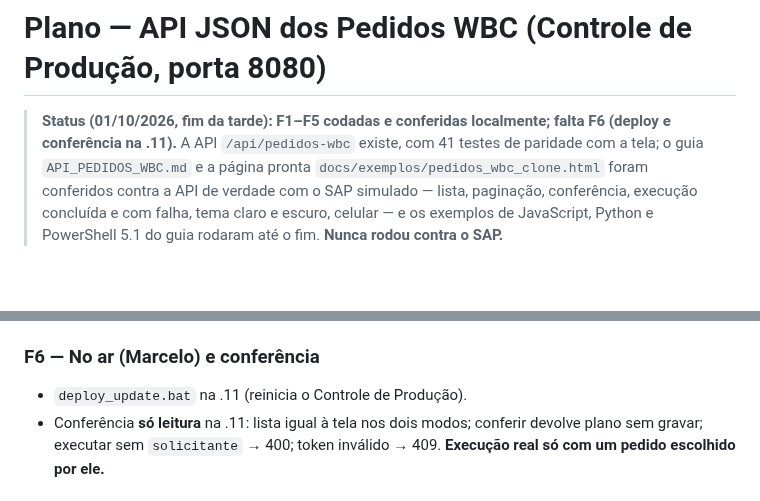
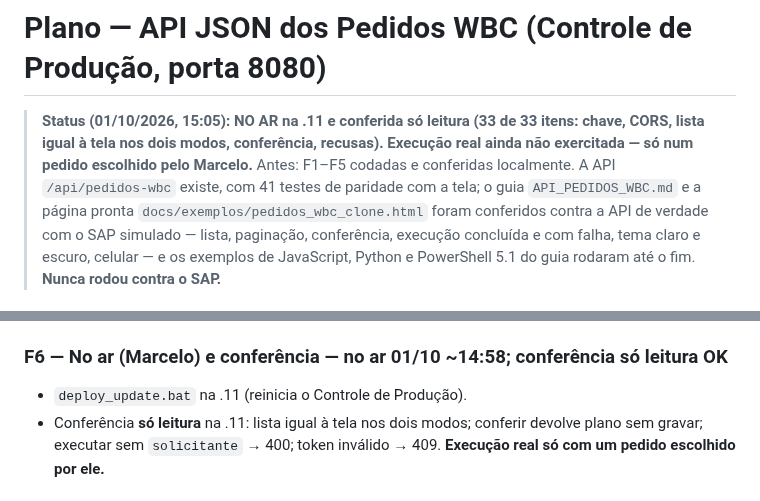
Before and after one commit to MarceloProjetos/oportunidade_wbc, a Markdown page: docs/PLANO_API_PEDIDOS_WBC.md, 2 parts joined by grey strips. GitHub-like rendering; blank space fills up the shorter version.

Commit message:
Plano API Pedidos WBC: no ar na .11, conferida so leitura
Co-Authored-By: Claude Opus 5.5 <noreply@anthropic.com>

```diff
--- a/docs/PLANO_API_PEDIDOS_WBC.md
+++ b/docs/PLANO_API_PEDIDOS_WBC.md
@@ -1,7 +1,8 @@
 # Plano — API JSON dos Pedidos WBC (Controle de Produção, porta 8080)
 
-> **Status (01/10/2026, fim da tarde): F1–F5 codadas e conferidas localmente; falta F6 (deploy
-> e conferência na .11).** A API `/api/pedidos-wbc` existe, com 41 testes de paridade com a
+> **Status (01/10/2026, 15:05): NO AR na .11 e conferida só leitura (33 de 33 itens: chave,
+> CORS, lista igual à tela nos dois modos, conferência, recusas). Execução real ainda não
+> exercitada — só num pedido escolhido pelo Marcelo.** Antes: F1–F5 codadas e conferidas localmente. A API `/api/pedidos-wbc` existe, com 41 testes de paridade com a
 > tela; o guia `API_PEDIDOS_WBC.md` e a página pronta `docs/exemplos/pedidos_wbc_clone.html`
 > foram conferidos contra a API de verdade com o SAP simulado — lista, paginação, conferência,
 > execução concluída e com falha, tema claro e escuro, celular — e os exemplos de JavaScript,
@@ -112,7 +113,7 @@ API da Manutenção de OP (`acoes.py` + `api_router.py` + `API_MANUTENCAO_OP.md`
   e a linha "ERRO" de um pedido chegava ao log **sem** a marca ⚠ — na tela original também.
   Corrigido na origem (`Tarefa.avanca(..., problema=True)`): vale para a tela e para a API.
 
-### F6 — No ar (Marcelo) e conferência
+### F6 — No ar (Marcelo) e conferência — no ar 01/10 ~14:58; conferência só leitura OK
 - `deploy_update.bat` na .11 (reinicia o Controle de Produção).
 - Conferência **só leitura** na .11: lista igual à tela nos dois modos; conferir devolve plano
   sem gravar; executar sem `solicitante` → 400; token inválido → 409. **Execução real só com
```
